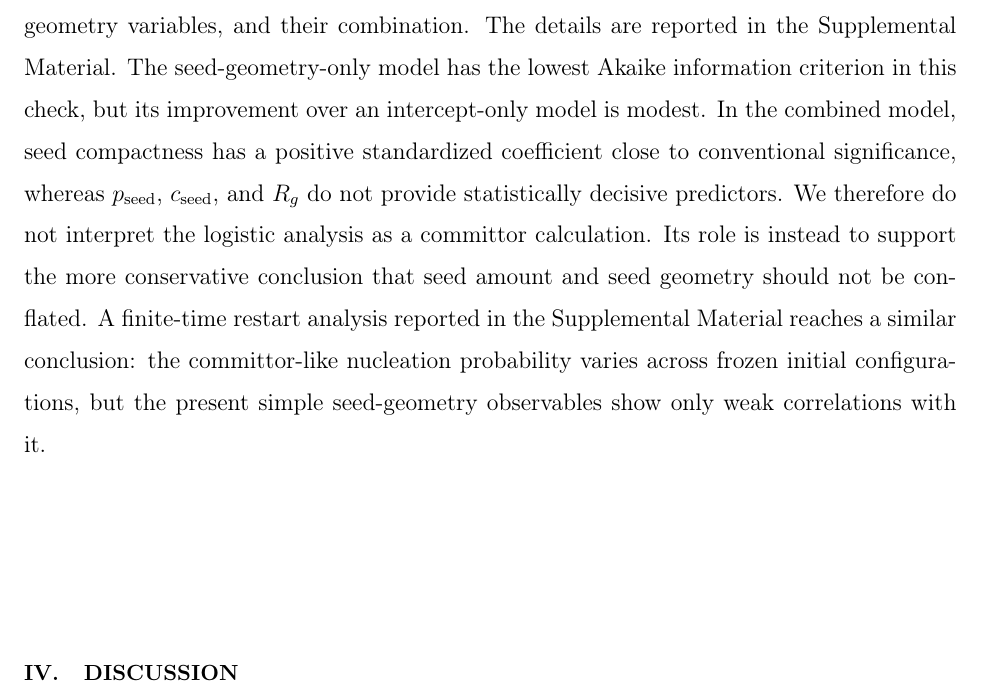
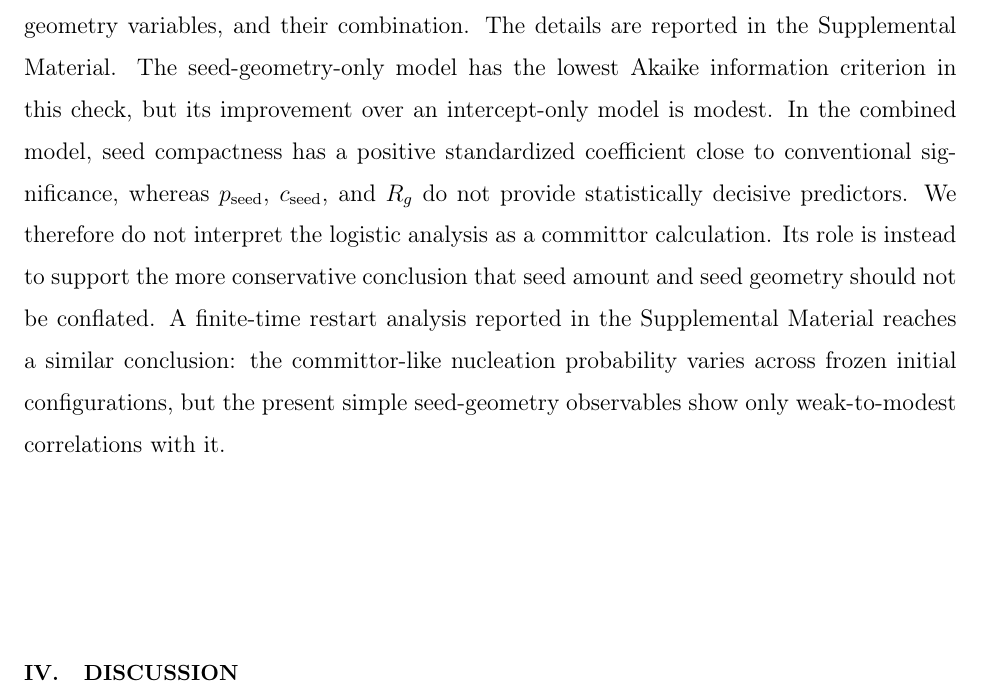
Before and after one commit to ssuzuki1017/tdgl-mpemba-seed-quality, a LaTeX paper (manuscript/manuscript_revtex.tex): part of page 17 of 25, cut so that both start at the same text. Compiled offline with pdfLaTeX.

```diff
--- a/manuscript/manuscript_revtex.tex
+++ b/manuscript/manuscript_revtex.tex
@@ -329,7 +329,7 @@
 
 Finally, we checked the system size and pre-equilibration length. As shown in Fig.~S3, the increase of $p_{\rm seed}$ and the decrease of seed compactness with the initial-state label are preserved in an $N=128$ system-size check and in simulations with longer pre-equilibration. These robustness checks support the central conclusion that larger initial-state labels generate more barrier-crossing seeds, but those seeds are less compact and more spatially extended. Bootstrap and permutation trend checks reported in the Supplemental Material further confirm that these label-level trends are robust in the present data set. A lattice perimeter-to-area diagnostic provides an additional geometric measure of the largest barrier-crossing cluster.
 
-As an additional sample-level check, we fitted logistic models for whether a cluster nucleation event was observed by the final observation time using seed-amount variables, seed-geometry variables, and their combination. The details are reported in the Supplemental Material. The seed-geometry-only model has the lowest Akaike information criterion in this check, but its improvement over an intercept-only model is modest. In the combined model, seed compactness has a positive standardized coefficient close to conventional significance, whereas $p_{\rm seed}$, $c_{\rm seed}$, and $R_g$ do not provide statistically decisive predictors. We therefore do not interpret the logistic analysis as a committor calculation. Its role is instead to support the more conservative conclusion that seed amount and seed geometry should not be conflated. A finite-time restart analysis reported in the Supplemental Material reaches a similar conclusion: the committor-like nucleation probability varies across frozen initial configurations, but the present simple seed-geometry observables show only weak correlations with it.
+As an additional sample-level check, we fitted logistic models for whether a cluster nucleation event was observed by the final observation time using seed-amount variables, seed-geometry variables, and their combination. The details are reported in the Supplemental Material. The seed-geometry-only model has the lowest Akaike information criterion in this check, but its improvement over an intercept-only model is modest. In the combined model, seed compactness has a positive standardized coefficient close to conventional significance, whereas $p_{\rm seed}$, $c_{\rm seed}$, and $R_g$ do not provide statistically decisive predictors. We therefore do not interpret the logistic analysis as a committor calculation. Its role is instead to support the more conservative conclusion that seed amount and seed geometry should not be conflated. A finite-time restart analysis reported in the Supplemental Material reaches a similar conclusion: the committor-like nucleation probability varies across frozen initial configurations, but the present simple seed-geometry observables show only weak-to-modest correlations with it.
 
 \section{Discussion}\label{discussion}
 
```
Also changed, not shown: README_REPRODUCIBILITY.md, manuscript/manuscript_revtex.pdf.
